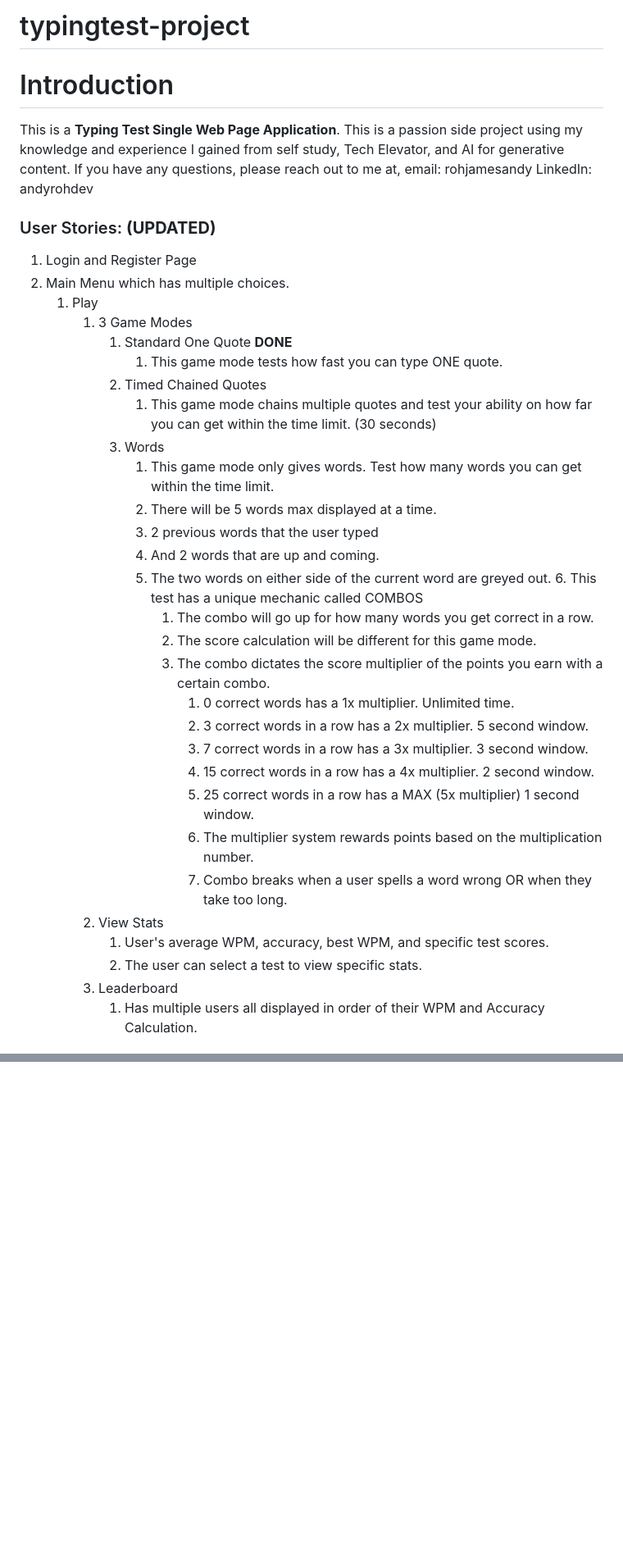
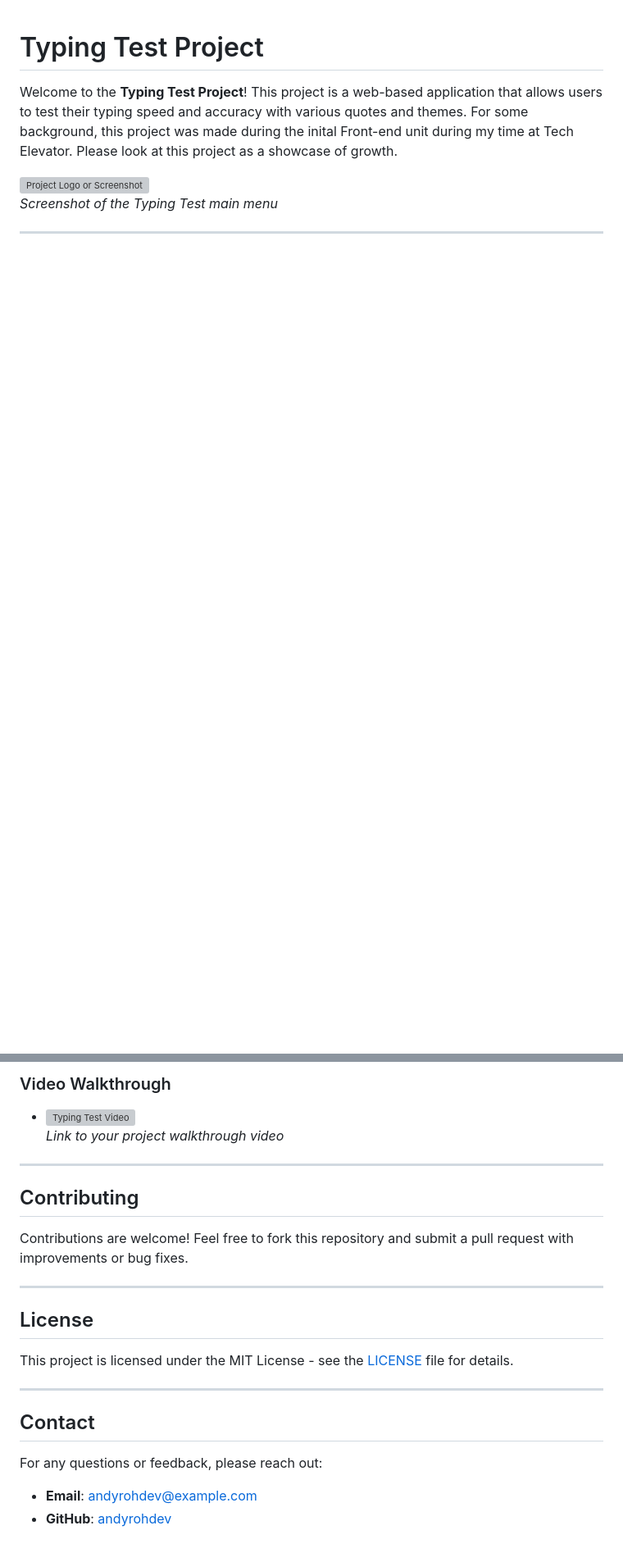
Before and after one commit to andyrohdev/typing-test, a Markdown page: README.md, 2 parts joined by grey strips. Shown: that part at 82% size. GitHub-like rendering; blank space fills up the shorter version; grey boxes are pictures that could not be loaded.

```diff
--- a/README.md
+++ b/README.md
@@ -1,43 +1,11 @@
-# typingtest-project
 
-# Introduction
-This is a **Typing Test Single Web Page Application**.
-This is a passion side project using my knowledge and experience I gained from self study, Tech Elevator, and AI for generative content.
-If you have any questions, please reach out to me at,
-email: rohjamesandy
-LinkedIn: andyrohdev
-### User Stories: **(UPDATED)**
-1. Login and Register Page
-2. Main Menu which has multiple choices.
-	1. Play
-		1. 3 Game Modes
-			1. Standard One Quote **DONE**
-				1. This game mode tests how fast you can type ONE quote.
-			2. Timed Chained Quotes
-				1. This game mode chains multiple quotes and test your ability on how far you can get within the time limit. (30 seconds)
-			3. Words
-				1. This game mode only gives words. Test how many words you can get within the time limit.
-				2. There will be 5 words max displayed at a time.
-				3. 2 previous words that the user typed
-				4. And 2 words that are up and coming.
-				5. The two words on either side of the current word are greyed out.
-       				6. This test has a unique mechanic called COMBOS
-					1. The combo will go up for how many words you get correct in a row.
-					2. The score calculation will be different for this game mode.
-					3. The combo dictates the score multiplier of the points you earn with a certain combo.
-						1. 0 correct words has a 1x multiplier. Unlimited time.
-						2. 3 correct words in a row has a 2x multiplier. 5 second window.
-						3. 7 correct words in a row has a 3x multiplier. 3 second window.
-						4. 15 correct words in a row has a 4x multiplier. 2 second window.
-						5. 25 correct words in a row has a MAX (5x multiplier) 1 second window.
-						6. The multiplier system rewards points based on the multiplication number.
-						7. Combo breaks when a user spells a word wrong OR when they take too long.
-		2. View Stats
-			1. User's average WPM, accuracy, best WPM, and specific test scores.
-			2. The user can select a test to view specific stats.
-		3. Leaderboard
-			1. Has multiple users all displayed in order of their WPM and Accuracy Calculation.
+# Typing Test Project
 
+Welcome to the **Typing Test Project**! This project is a web-based application that allows users to test their typing speed and accuracy with various quotes and themes.
+For some background, this project was made during the inital Front-end unit during my time at Tech Elevator. Please look at this project as a showcase of growth.
 
+![Project Logo or Screenshot](https://via.placeholder.com/800x400.png?text=Project+Screenshot)
+*Screenshot of the Typing Test main menu*
 
+---
 
@@ -128,0 +81,20 @@ Limit action words.
+### Video Walkthrough
+- [![Typing Test Video](https://img.youtube.com/vi/VIDEO_ID/0.jpg)](https://www.youtube.com/watch?v=VIDEO_ID)
+  *Link to your project walkthrough video*
+
+---
+
+## Contributing
+Contributions are welcome! Feel free to fork this repository and submit a pull request with improvements or bug fixes.
+
+---
+
+## License
+This project is licensed under the MIT License - see the [LICENSE](LICENSE) file for details.
+
+---
+
+## Contact
+For any questions or feedback, please reach out:
+- **Email**: andyrohdev@example.com
+- **GitHub**: [andyrohdev](https://github.com/andyrohdev)
```
Also changed, not shown: other parts of README.md (+56 -72 lines).
